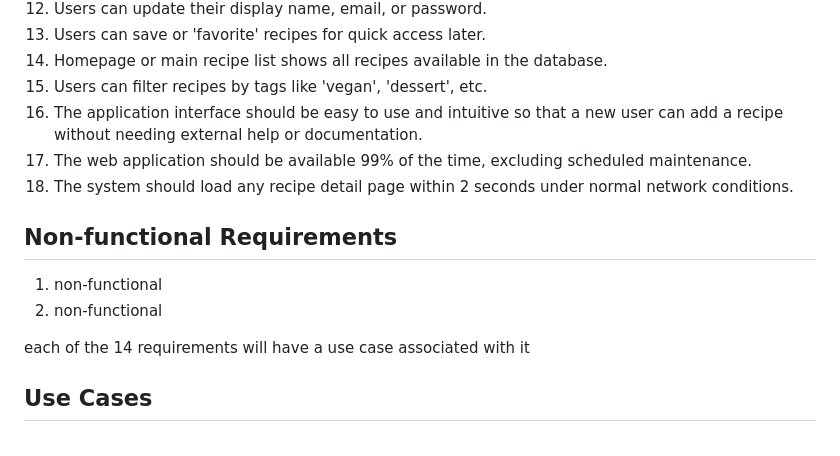
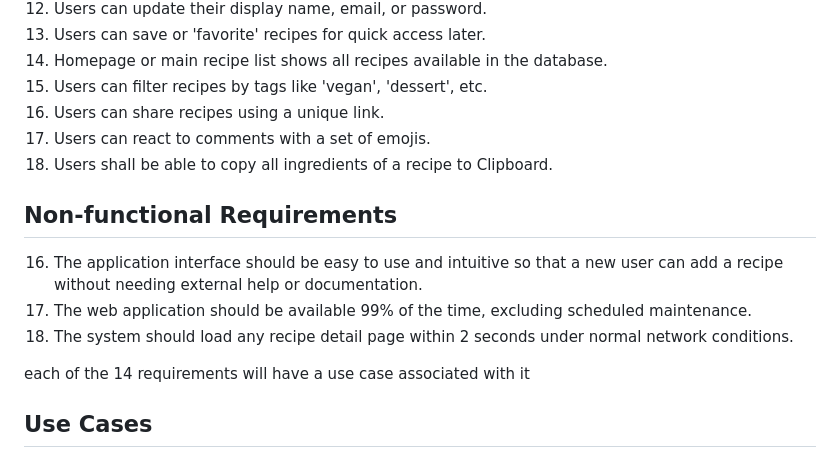
Before and after one commit to tedwu1/Recipe-Maker-Web-App, a Markdown page: requirements.md, the part around the change printed below. GitHub-like rendering.

```diff
--- a/requirements.md
+++ b/requirements.md
@@ -15,13 +15,14 @@
 13. Users can save or 'favorite' recipes for quick access later.
 14. Homepage or main recipe list shows all recipes available in the database.
 15. Users can filter recipes by tags like 'vegan', 'dessert', etc.
+16. Users can share recipes using a unique link.
+17. Users can react to comments with a set of emojis.
+18. Users shall be able to copy all ingredients of a recipe to Clipboard.
+
+## Non-functional Requirements
 16. The application interface should be easy to use and intuitive so that a new user can add a recipe without needing external help or documentation.
 17. The web application should be available 99% of the time, excluding scheduled maintenance.
 18. The system should load any recipe detail page within 2 seconds under normal network conditions.
-
-## Non-functional Requirements
-1. non-functional
-2. non-functional
 
 each of the 14 requirements will have a use case associated with it
 
```
Also changed, not shown: other parts of requirements.md (+48 -0 lines).
